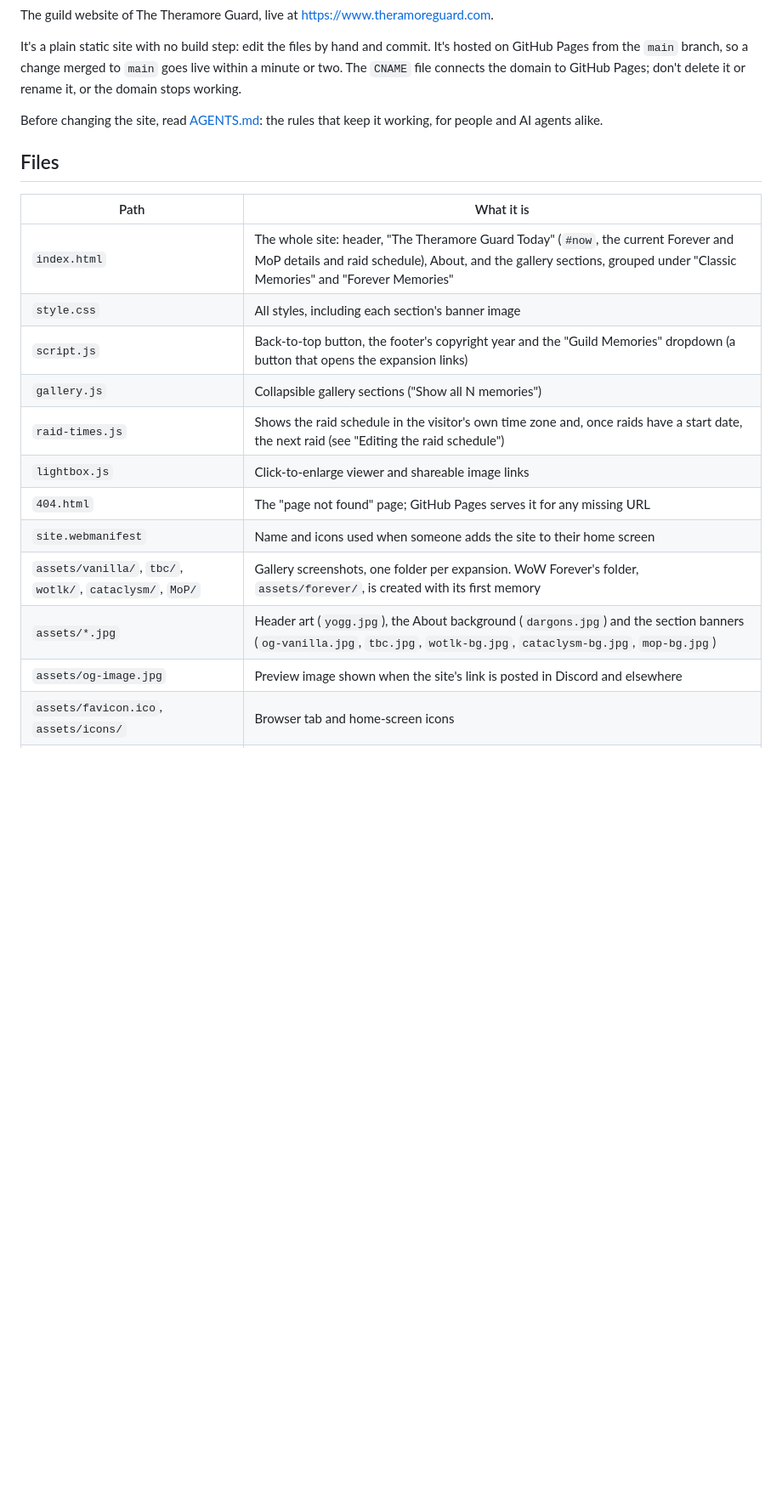
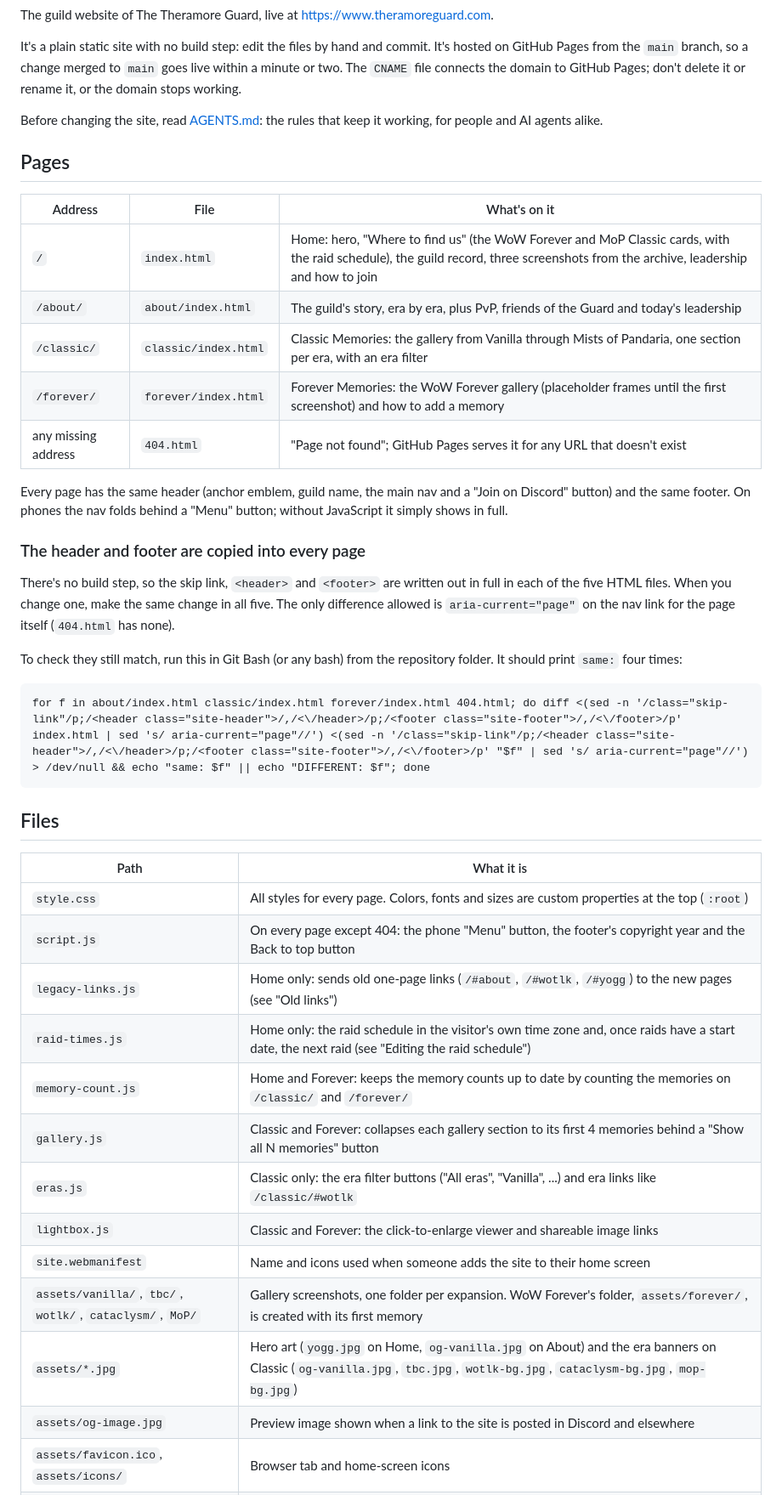
Before and after one commit to Montqueesh/theramoreguard, a Markdown page: README.md, the part around one of its changes. Shown at 85% size. GitHub-like rendering; blank space fills up the shorter version.

````diff
--- a/README.md
+++ b/README.md
@@ -6,19 +6,42 @@ It's a plain static site with no build step: edit the files by hand and commit.
 
 Before changing the site, read [AGENTS.md](AGENTS.md): the rules that keep it working, for people and AI agents alike.
 
+## Pages
+
+| Address | File | What's on it |
+| --- | --- | --- |
+| `/` | `index.html` | Home: hero, "Where to find us" (the WoW Forever and MoP Classic cards, with the raid schedule), the guild record, three screenshots from the archive, leadership and how to join |
+| `/about/` | `about/index.html` | The guild's story, era by era, plus PvP, friends of the Guard and today's leadership |
+| `/classic/` | `classic/index.html` | Classic Memories: the gallery from Vanilla through Mists of Pandaria, one section per era, with an era filter |
+| `/forever/` | `forever/index.html` | Forever Memories: the WoW Forever gallery (placeholder frames until the first screenshot) and how to add a memory |
+| any missing address | `404.html` | "Page not found"; GitHub Pages serves it for any URL that doesn't exist |
+
+Every page has the same header (anchor emblem, guild name, the main nav and a "Join on Discord" button) and the same footer. On phones the nav folds behind a "Menu" button; without JavaScript it simply shows in full.
+
+### The header and footer are copied into every page
+
+There's no build step, so the skip link, `<header>` and `<footer>` are written out in full in each of the five HTML files. When you change one, make the same change in all five. The only difference allowed is `aria-current="page"` on the nav link for the page itself (`404.html` has none).
+
+To check they still match, run this in Git Bash (or any bash) from the repository folder. It should print `same:` four times:
+
+```
+for f in about/index.html classic/index.html forever/index.html 404.html; do diff <(sed -n '/class="skip-link"/p;/<header class="site-header">/,/<\/header>/p;/<footer class="site-footer">/,/<\/footer>/p' index.html | sed 's/ aria-current="page"//') <(sed -n '/class="skip-link"/p;/<header class="site-header">/,/<\/header>/p;/<footer class="site-footer">/,/<\/footer>/p' "$f" | sed 's/ aria-current="page"//') > /dev/null && echo "same: $f" || echo "DIFFERENT: $f"; done
+```
+
 ## Files
 
 | Path | What it is |
 | --- | --- |
-| `index.html` | The whole site: header, "The Theramore Guard Today" (`#now`, the current Forever and MoP details and raid schedule), About, and the gallery sections, grouped under "Classic Memories" and "Forever Memories" |
-| `style.css` | All styles, including each section's banner image |
-| `script.js` | Back-to-top button, the footer's copyright year and the "Guild Memories" dropdown (a button that opens the expansion links) |
-| `gallery.js` | Collapsible gallery sections ("Show all N memories") |
-| `raid-times.js` | Shows the raid schedule in the visitor's own time zone and, once raids have a start date, the next raid (see "Editing the raid schedule") |
-| `lightbox.js` | Click-to-enlarge viewer and shareable image links |
-| `404.html` | The "page not found" page; GitHub Pages serves it for any missing URL |
+| `style.css` | All styles for every page. Colors, fonts and sizes are custom properties at the top (`:root`) |
+| `script.js` | On every page except 404: the phone "Menu" button, the footer's copyright year and the Back to top button |
+| `legacy-links.js` | Home only: sends old one-page links (`/#about`, `/#wotlk`, `/#yogg`) to the new pages (see "Old links") |
+| `raid-times.js` | Home only: the raid schedule in the visitor's own time zone and, once raids have a start date, the next raid (see "Editing the raid schedule") |
+| `memory-count.js` | Home and Forever: keeps the memory counts up to date by counting the memories on `/classic/` and `/forever/` |
+| `gallery.js` | Classic and Forever: collapses each gallery section to its first 4 memories behind a "Show all N memories" button |
+| `eras.js` | Classic only: the era filter buttons ("All eras", "Vanilla", ...) and era links like `/classic/#wotlk` |
+| `lightbox.js` | Classic and Forever: the click-to-enlarge viewer and shareable image links |
 | `site.webmanifest` | Name and icons used when someone adds the site to their home screen |
 | `assets/vanilla/`, `tbc/`, `wotlk/`, `cataclysm/`, `MoP/` | Gallery screenshots, one folder per expansion. WoW Forever's folder, `assets/forever/`, is created with its first memory |
-| `assets/*.jpg` | Header art (`yogg.jpg`), the About background (`dargons.jpg`) and the section banners (`og-vanilla.jpg`, `tbc.jpg`, `wotlk-bg.jpg`, `cataclysm-bg.jpg`, `mop-bg.jpg`) |
-| `assets/og-image.jpg` | Preview image shown when the site's link is posted in Discord and elsewhere |
+| `assets/*.jpg` | Hero art (`yogg.jpg` on Home, `og-vanilla.jpg` on About) and the era banners on Classic (`og-vanilla.jpg`, `tbc.jpg`, `wotlk-bg.jpg`, `cataclysm-bg.jpg`, `mop-bg.jpg`) |
+| `assets/og-image.jpg` | Preview image shown when a link to the site is posted in Discord and elsewhere |
 | `assets/favicon.ico`, `assets/icons/` | Browser tab and home-screen icons |
````
Also changed, not shown: other parts of README.md (+35 -35 lines), AGENTS.md (+43 -28 lines).
